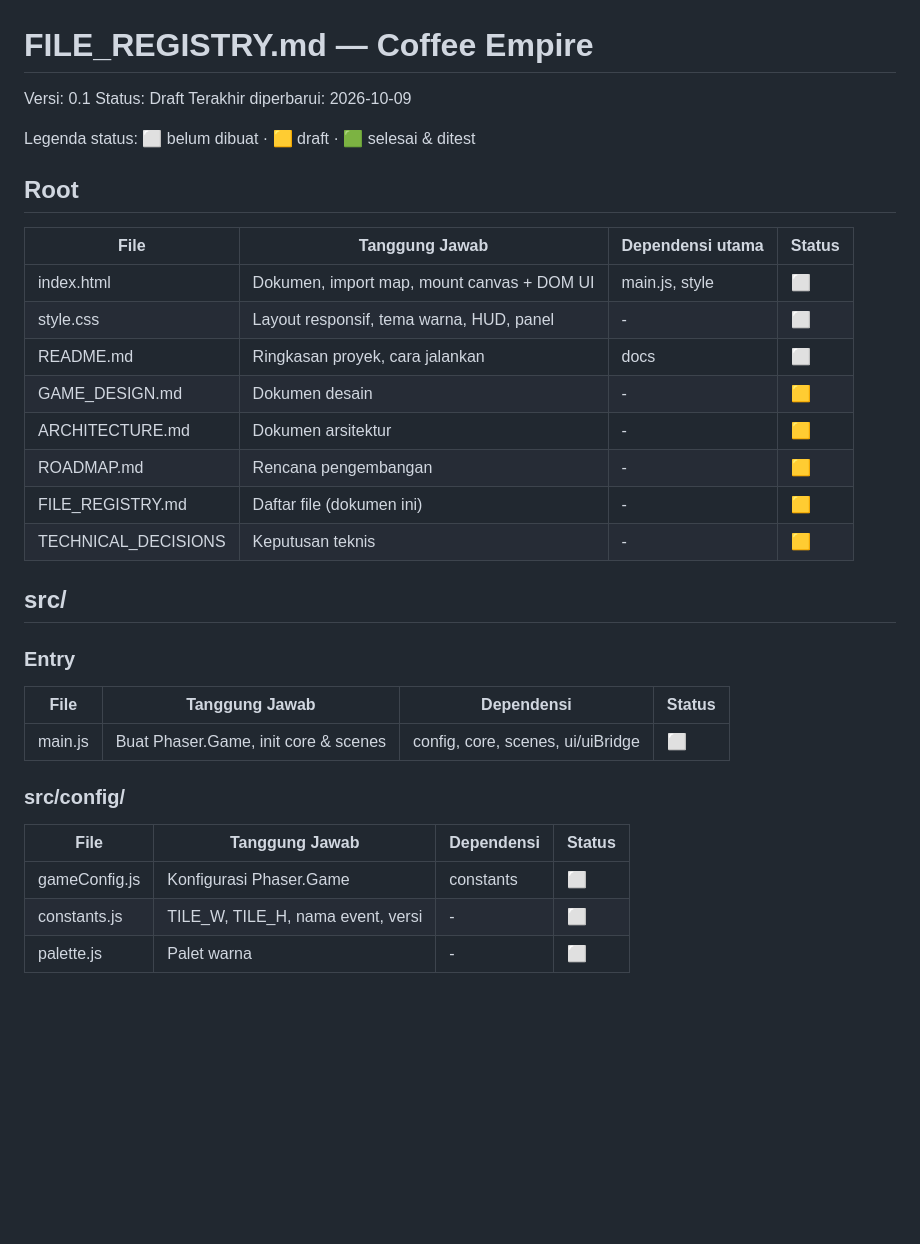
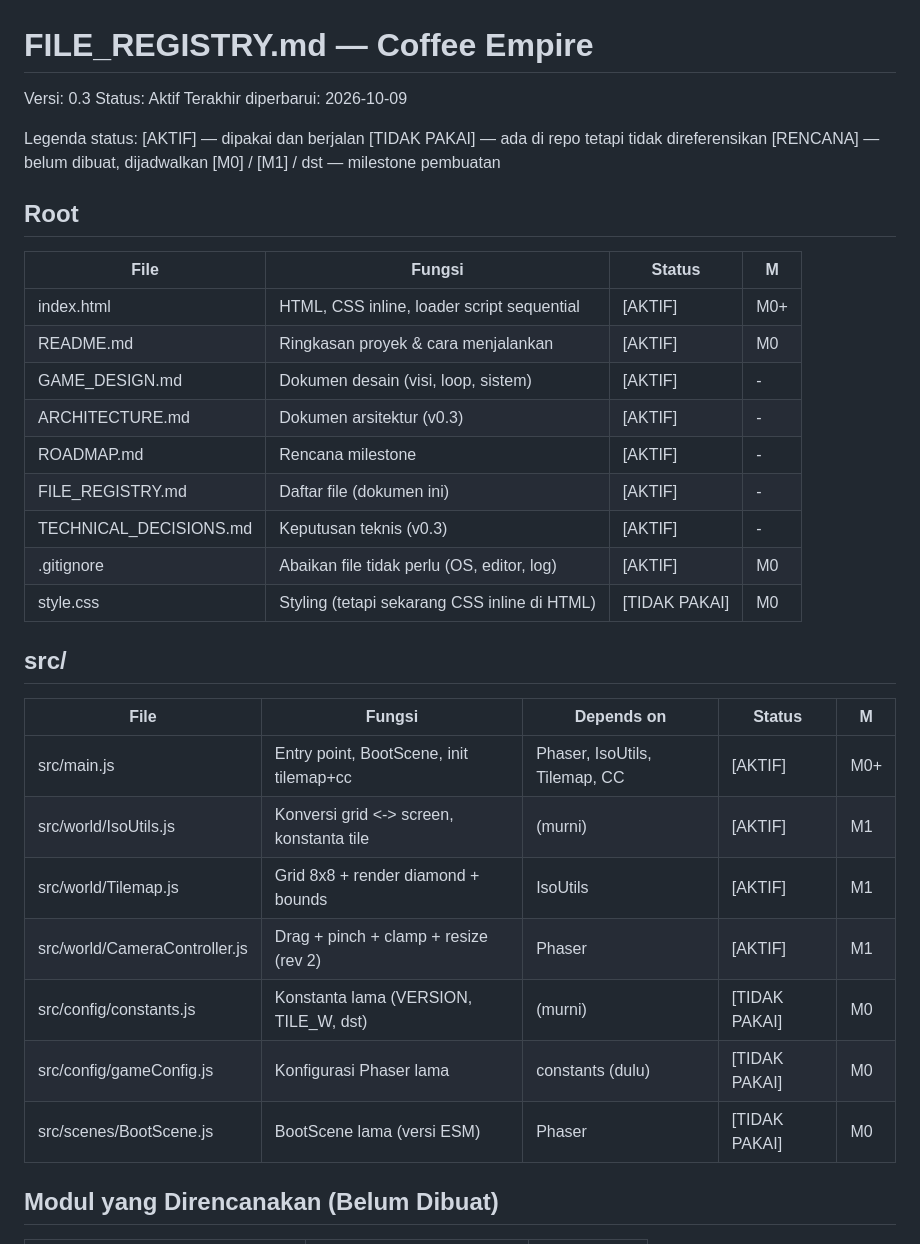
Before and after one commit to jurkonxcode/cofee-empire, a Markdown page: FILE_REGISTRY.md, the part around one of its changes. GitHub-like rendering; blank space fills up the shorter version.

```diff
--- a/FILE_REGISTRY.md
+++ b/FILE_REGISTRY.md
@@ -1,35 +1,40 @@
 # FILE_REGISTRY.md — Coffee Empire
 
-Versi: 0.1
-Status: Draft
+Versi: 0.3
+Status: Aktif
 Terakhir diperbarui: 2026-10-09
 
-Legenda status: ⬜ belum dibuat · 🟨 draft · 🟩 selesai & ditest
+Legenda status:
+  [AKTIF]        — dipakai dan berjalan
+  [TIDAK PAKAI]  — ada di repo tetapi tidak direferensikan
+  [RENCANA]      — belum dibuat, dijadwalkan
+  [M0] / [M1] / dst — milestone pembuatan
 
 ## Root
 
-| File                 | Tanggung Jawab                              | Dependensi utama | Status |
-|----------------------|---------------------------------------------|------------------|--------|
-| index.html           | Dokumen, import map, mount canvas + DOM UI  | main.js, style   | ⬜     |
-| style.css            | Layout responsif, tema warna, HUD, panel    | -                | ⬜     |
-| README.md            | Ringkasan proyek, cara jalankan             | docs             | ⬜     |
-| GAME_DESIGN.md       | Dokumen desain                              | -                | 🟨     |
-| ARCHITECTURE.md      | Dokumen arsitektur                          | -                | 🟨     |
-| ROADMAP.md           | Rencana pengembangan                        | -                | 🟨     |
-| FILE_REGISTRY.md     | Daftar file (dokumen ini)                   | -                | 🟨     |
-| TECHNICAL_DECISIONS  | Keputusan teknis                            | -                | 🟨     |
+| File                  | Fungsi                                        | Status        | M   |
+|-----------------------|-----------------------------------------------|---------------|-----|
+| index.html            | HTML, CSS inline, loader script sequential    | [AKTIF]       | M0+ |
+| README.md             | Ringkasan proyek & cara menjalankan           | [AKTIF]       | M0  |
+| GAME_DESIGN.md        | Dokumen desain (visi, loop, sistem)           | [AKTIF]       | -   |
+| ARCHITECTURE.md       | Dokumen arsitektur (v0.3)                     | [AKTIF]       | -   |
+| ROADMAP.md            | Rencana milestone                             | [AKTIF]       | -   |
+| FILE_REGISTRY.md      | Daftar file (dokumen ini)                     | [AKTIF]       | -   |
+| TECHNICAL_DECISIONS.md| Keputusan teknis (v0.3)                       | [AKTIF]       | -   |
+| .gitignore            | Abaikan file tidak perlu (OS, editor, log)    | [AKTIF]       | M0  |
+| style.css             | Styling (tetapi sekarang CSS inline di HTML)  | [TIDAK PAKAI] | M0  |
 
 ## src/
 
-### Entry
-| File          | Tanggung Jawab                       | Dependensi                              | Status |
-|---------------|--------------------------------------|-----------------------------------------|--------|
-| main.js       | Buat Phaser.Game, init core & scenes | config, core, scenes, ui/uiBridge       | ⬜     |
+| File                                | Fungsi                                  | Depends on                    | Status        | M   |
+|-------------------------------------|-----------------------------------------|-------------------------------|---------------|-----|
+| src/main.js                         | Entry point, BootScene, init tilemap+cc | Phaser, IsoUtils, Tilemap, CC | [AKTIF]       | M0+ |
+| src/world/IsoUtils.js               | Konversi grid <-> screen, konstanta tile| (murni)                       | [AKTIF]       | M1  |
+| src/world/Tilemap.js                | Grid 8x8 + render diamond + bounds      | IsoUtils                      | [AKTIF]       | M1  |
+| src/world/CameraController.js       | Drag + pinch + clamp + resize (rev 2)   | Phaser                        | [AKTIF]       | M1  |
+| src/config/constants.js             | Konstanta lama (VERSION, TILE_W, dst)   | (murni)                       | [TIDAK PAKAI] | M0  |
+| src/config/gameConfig.js            | Konfigurasi Phaser lama                 | constants (dulu)              | [TIDAK PAKAI] | M0  |
+| src/scenes/BootScene.js             | BootScene lama (versi ESM)              | Phaser                        | [TIDAK PAKAI] | M0  |
 
-### src/config/
-| File          | Tanggung Jawab                       | Dependensi | Status |
-|---------------|--------------------------------------|------------|--------|
-| gameConfig.js | Konfigurasi Phaser.Game              | constants  | ⬜     |
-| constants.js  | TILE_W, TILE_H, nama event, versi    | -          | ⬜     |
-| palette.js    | Palet warna                          | -          | ⬜     |
+## Modul yang Direncanakan (Belum Dibuat)
 
```
Also changed, not shown: other parts of FILE_REGISTRY.md (+29 -87 lines).
